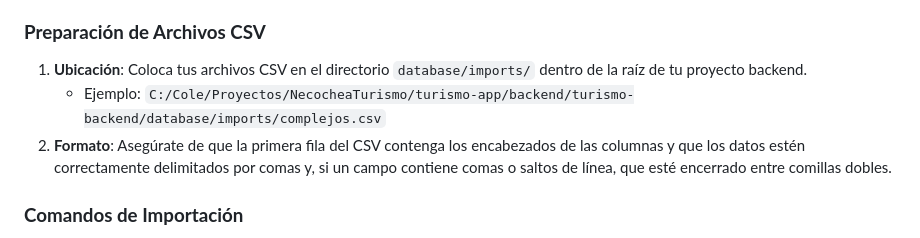
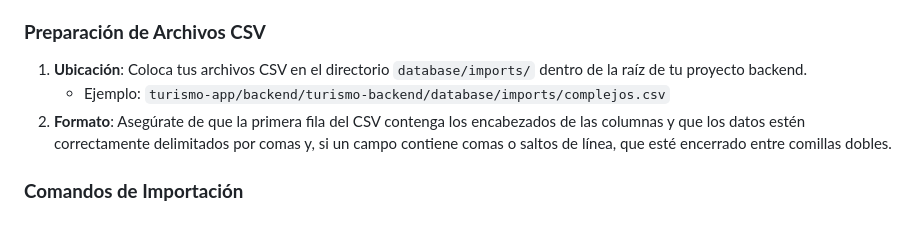
Before and after one commit to agusc92/turismo-app, a Markdown page: backend/turismo-backend/README.md, the part around the change. GitHub-like rendering.

```diff
--- a/backend/turismo-backend/README.md
+++ b/backend/turismo-backend/README.md
@@ -128,7 +128,7 @@ Puedes importar datos iniciales para varias entidades utilizando comandos Artisa
 ### **Preparación de Archivos CSV**
 
 1.  **Ubicación**: Coloca tus archivos CSV en el directorio `database/imports/` dentro de la raíz de tu proyecto backend.
-    *   Ejemplo: `C:/Cole/Proyectos/NecocheaTurismo/turismo-app/backend/turismo-backend/database/imports/complejos.csv`
+    *   Ejemplo: `turismo-app/backend/turismo-backend/database/imports/complejos.csv`
 2.  **Formato**: Asegúrate de que la primera fila del CSV contenga los encabezados de las columnas y que los datos estén correctamente delimitados por comas y, si un campo contiene comas o saltos de línea, que esté encerrado entre comillas dobles.
 
 ### **Comandos de Importación**
```
